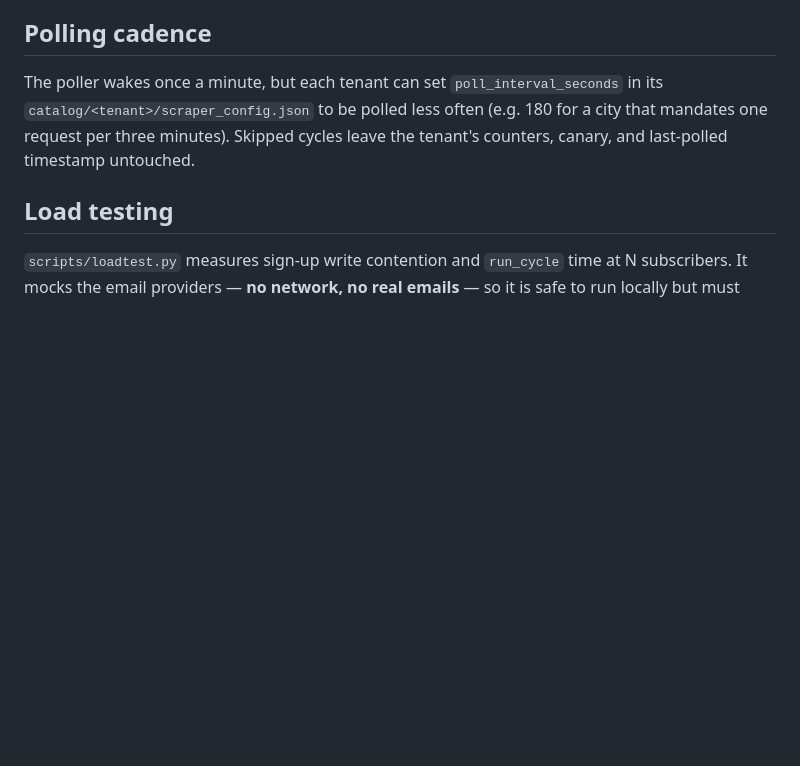
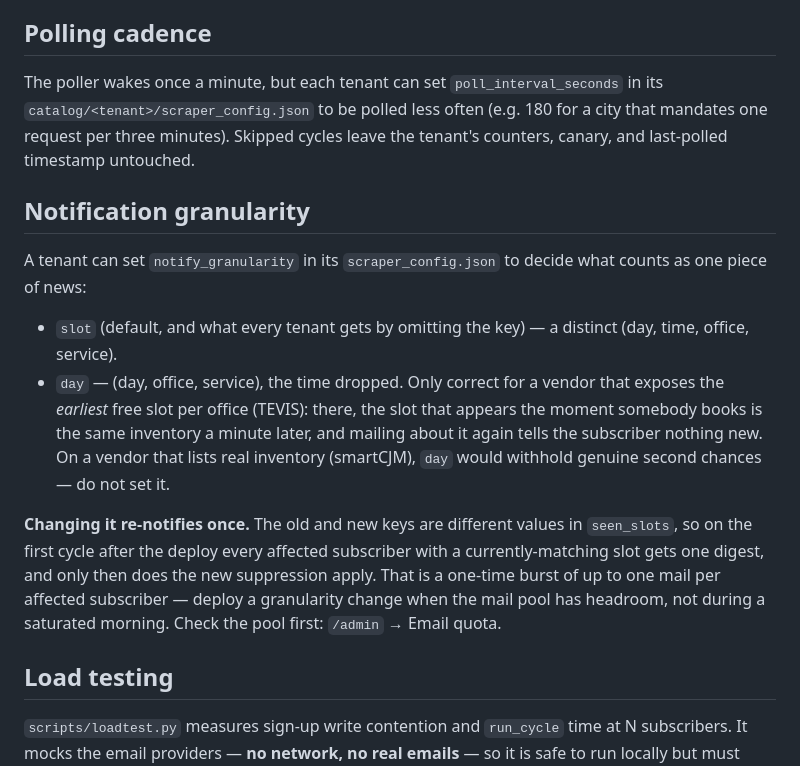
Before and after one commit to jakubwaller/buergerwecker, a Markdown page: docs/DEPLOY.md, the part around the change. GitHub-like rendering; blank space fills up the shorter version.

Commit message:
docs: what notify_granularity means, and that changing it re-notifies once

```diff
--- a/docs/DEPLOY.md
+++ b/docs/DEPLOY.md
@@ -213,6 +213,27 @@ polled less often (e.g. 180 for a city that mandates one request per three
 minutes). Skipped cycles leave the tenant's counters, canary, and
 last-polled timestamp untouched.
 
+## Notification granularity
+
+A tenant can set `notify_granularity` in its `scraper_config.json` to decide
+what counts as one piece of news:
+
+- `slot` (default, and what every tenant gets by omitting the key) — a distinct
+  (day, time, office, service).
+- `day` — (day, office, service), the time dropped. Only correct for a vendor
+  that exposes the *earliest* free slot per office (TEVIS): there, the slot
+  that appears the moment somebody books is the same inventory a minute later,
+  and mailing about it again tells the subscriber nothing new. On a vendor that
+  lists real inventory (smartCJM), `day` would withhold genuine second chances
+  — do not set it.
+
+**Changing it re-notifies once.** The old and new keys are different values in
+`seen_slots`, so on the first cycle after the deploy every affected subscriber
+with a currently-matching slot gets one digest, and only then does the new
+suppression apply. That is a one-time burst of up to one mail per affected
+subscriber — deploy a granularity change when the mail pool has headroom, not
+during a saturated morning. Check the pool first: `/admin` → Email quota.
+
 ## Load testing
 
 `scripts/loadtest.py` measures sign-up write contention and `run_cycle` time at
```
Also changed, not shown: CLAUDE.md (+10 -0 lines).
